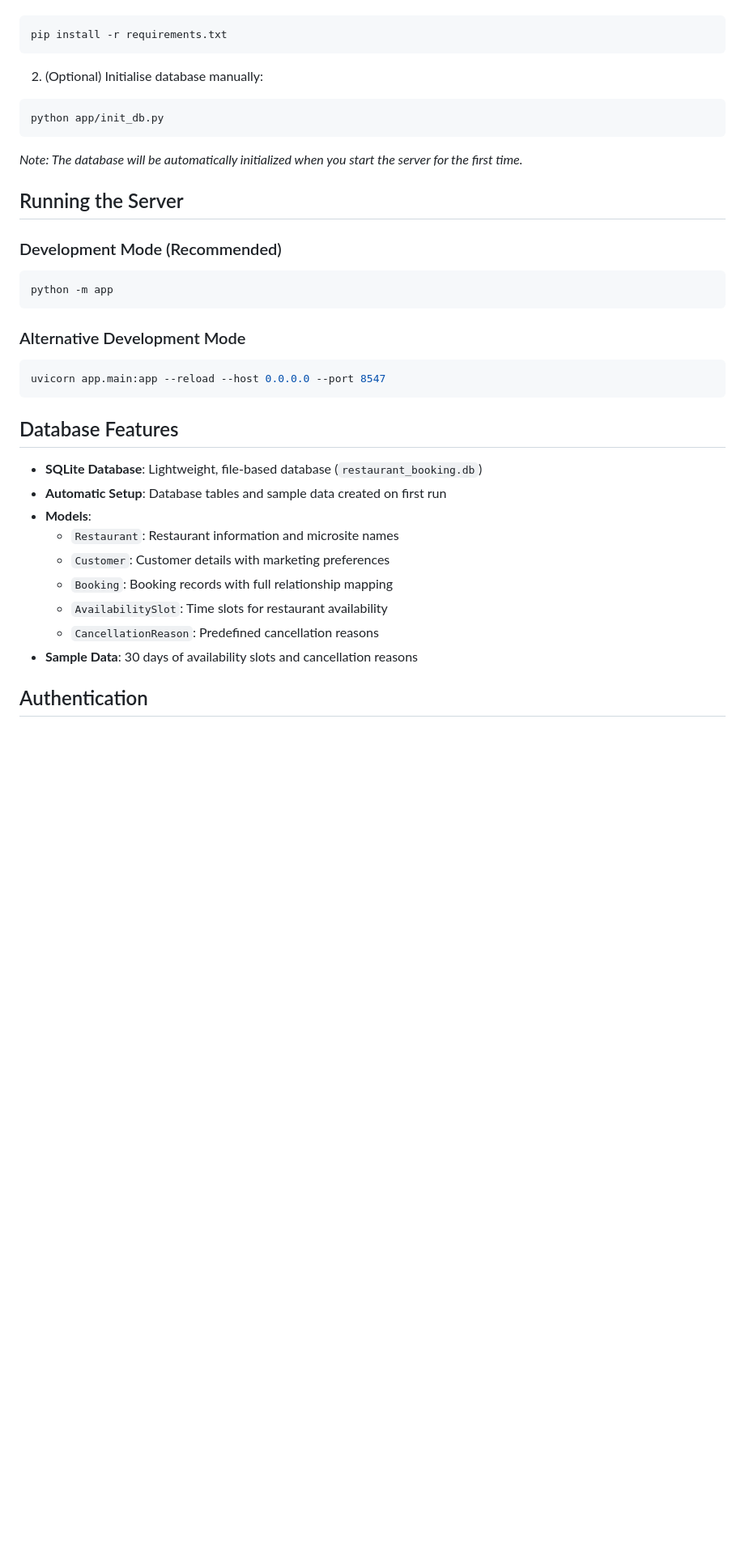
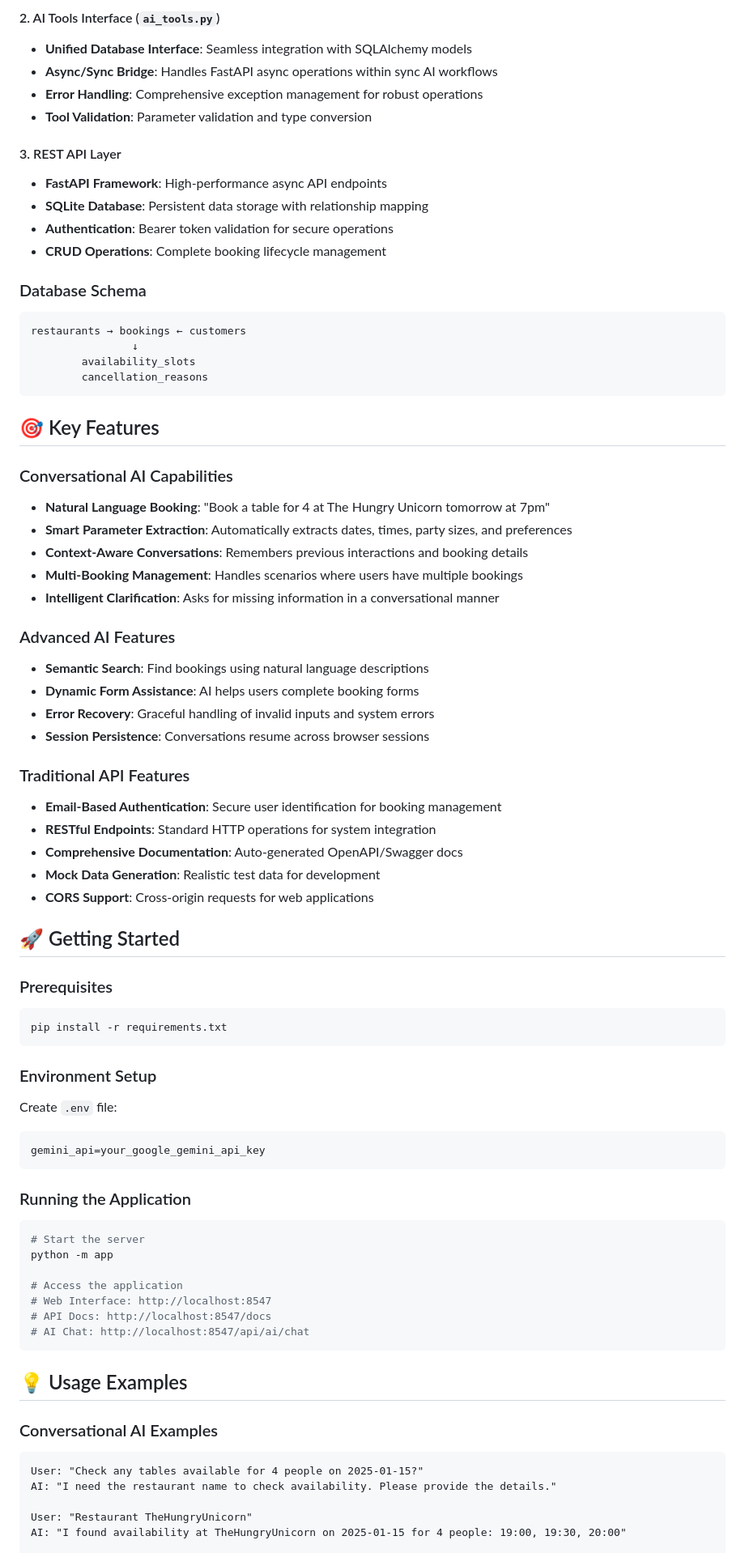
Before and after one commit to yingyan797/Restaurant-AI, a Markdown page: README.md, the part around the change printed below. Shown: that part at 81% size. GitHub-like rendering; blank space fills up the shorter version.

Commit message:
documentation

````diff
--- a/README.md
+++ b/README.md
@@ -30,36 +61,76 @@ GFDE test/
+#### 2. AI Tools Interface (`ai_tools.py`)
+- **Unified Database Interface**: Seamless integration with SQLAlchemy models
+- **Async/Sync Bridge**: Handles FastAPI async operations within sync AI workflows
+- **Error Handling**: Comprehensive exception management for robust operations
+- **Tool Validation**: Parameter validation and type conversion
+
+#### 3. REST API Layer
+- **FastAPI Framework**: High-performance async API endpoints
+- **SQLite Database**: Persistent data storage with relationship mapping
+- **Authentication**: Bearer token validation for secure operations
+- **CRUD Operations**: Complete booking lifecycle management
+
+### Database Schema
+```sql
+restaurants → bookings ← customers
+                ↓
+        availability_slots
+        cancellation_reasons
+```
+
+## 🎯 Key Features
+
+### Conversational AI Capabilities
+- **Natural Language Booking**: "Book a table for 4 at The Hungry Unicorn tomorrow at 7pm"
+- **Smart Parameter Extraction**: Automatically extracts dates, times, party sizes, and preferences
+- **Context-Aware Conversations**: Remembers previous interactions and booking details
+- **Multi-Booking Management**: Handles scenarios where users have multiple bookings
+- **Intelligent Clarification**: Asks for missing information in a conversational manner
+
+### Advanced AI Features
+- **Semantic Search**: Find bookings using natural language descriptions
+- **Dynamic Form Assistance**: AI helps users complete booking forms
+- **Error Recovery**: Graceful handling of invalid inputs and system errors
+- **Session Persistence**: Conversations resume across browser sessions
+
+### Traditional API Features
+- **Email-Based Authentication**: Secure user identification for booking management
+- **RESTful Endpoints**: Standard HTTP operations for system integration
+- **Comprehensive Documentation**: Auto-generated OpenAPI/Swagger docs
+- **Mock Data Generation**: Realistic test data for development
+- **CORS Support**: Cross-origin requests for web applications
+
+## 🚀 Getting Started
+
+### Prerequisites
 ```bash
 pip install -r requirements.txt
 ```
 
-2. (Optional) Initialise database manually:
-```bash
-python app/init_db.py
+### Environment Setup
+Create `.env` file:
 ```
-*Note: The database will be automatically initialized when you start the server for the first time.*
-
-## Running the Server
-
-### Development Mode (Recommended)
-```bash
-python -m app
+gemini_api=your_google_gemini_api_key
 ```
 
-### Alternative Development Mode
+### Running the Application
 ```bash
-uvicorn app.main:app --reload --host 0.0.0.0 --port 8547
+# Start the server
+python -m app
+
+# Access the application
+# Web Interface: http://localhost:8547
+# API Docs: http://localhost:8547/docs
+# AI Chat: http://localhost:8547/api/ai/chat
 ```
 
-## Database Features
+## 💡 Usage Examples
 
-- **SQLite Database**: Lightweight, file-based database (`restaurant_booking.db`)
-- **Automatic Setup**: Database tables and sample data created on first run
-- **Models**:
-  - `Restaurant`: Restaurant information and microsite names
-  - `Customer`: Customer details with marketing preferences
-  - `Booking`: Booking records with full relationship mapping
-  - `AvailabilitySlot`: Time slots for restaurant availability
-  - `CancellationReason`: Predefined cancellation reasons
-- **Sample Data**: 30 days of availability slots and cancellation reasons
+### Conversational AI Examples
+```
+User: "Check any tables available for 4 people on 2025-01-15?"
+AI: "I need the restaurant name to check availability. Please provide the details."
 
-## Authentication
+User: "Restaurant TheHungryUnicorn"
+AI: "I found availability at TheHungryUnicorn on 2025-01-15 for 4 people: 19:00, 19:30, 20:00"
 
````
Also changed, not shown: other parts of README.md (+126 -283 lines).
